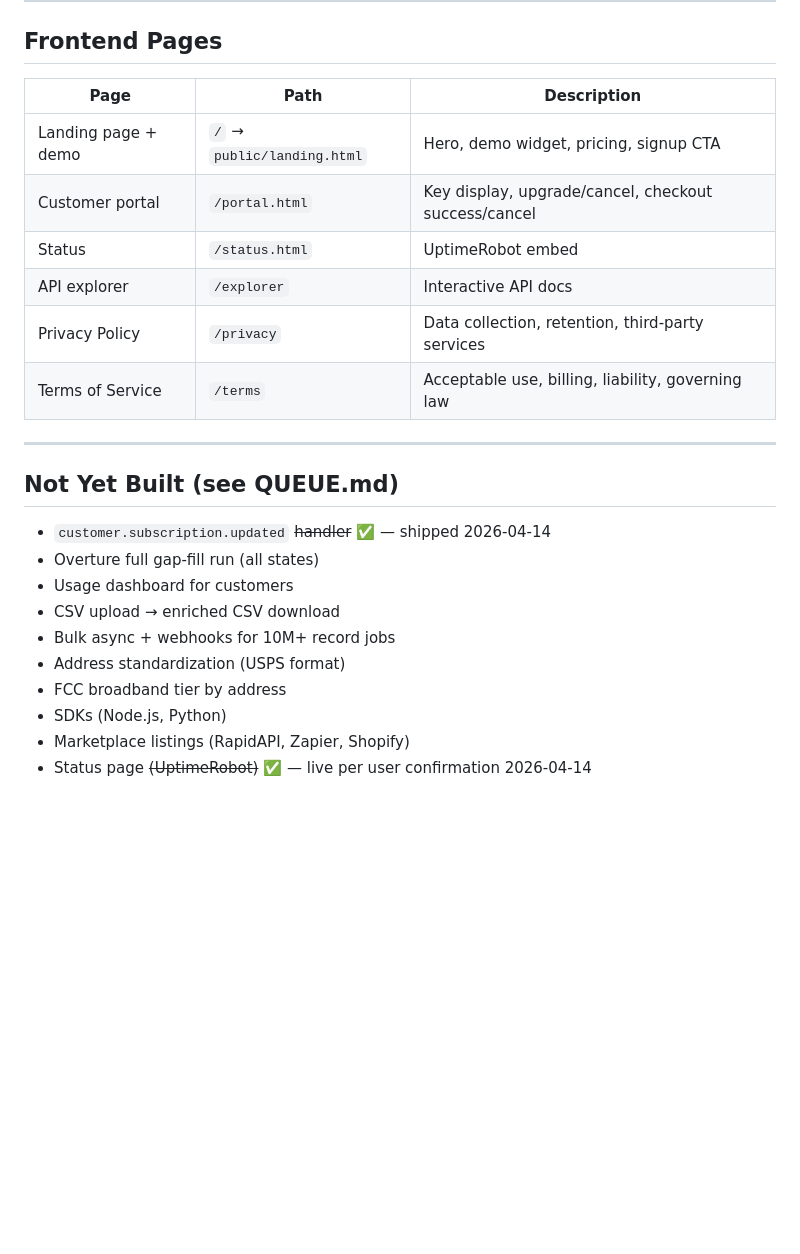
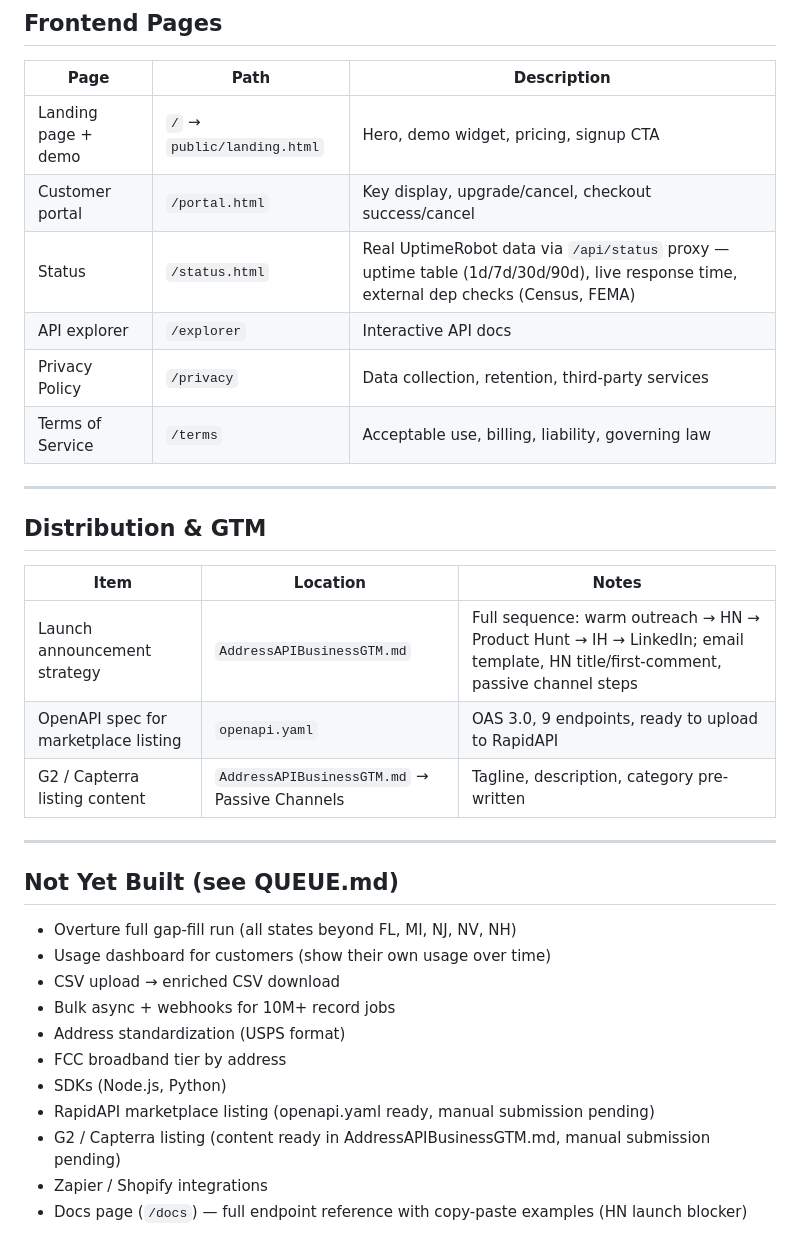
Before and after one commit to sriharkaur/geoclear, a Markdown page: FEATURES.md, the part around one of its changes. Rendered like a GitHub page; blank space fills up the shorter version.

Commit message:
docs: fix FEATURES.md — remove customer.subscription.updated from Not Yet Built (shipped), sync infra/GTM/frontend sections

```diff
--- a/FEATURES.md
+++ b/FEATURES.md
@@ -153,22 +156,32 @@ All require `X-Admin-Secret` header.
 |------|------|-------------|
 | Landing page + demo | `/` → `public/landing.html` | Hero, demo widget, pricing, signup CTA |
 | Customer portal | `/portal.html` | Key display, upgrade/cancel, checkout success/cancel |
-| Status | `/status.html` | UptimeRobot embed |
+| Status | `/status.html` | Real UptimeRobot data via `/api/status` proxy — uptime table (1d/7d/30d/90d), live response time, external dep checks (Census, FEMA) |
 | API explorer | `/explorer` | Interactive API docs |
 | Privacy Policy | `/privacy` | Data collection, retention, third-party services |
 | Terms of Service | `/terms` | Acceptable use, billing, liability, governing law |
 
 ---
 
+## Distribution & GTM
+
+| Item | Location | Notes |
+|------|----------|-------|
+| Launch announcement strategy | `AddressAPIBusinessGTM.md` | Full sequence: warm outreach → HN → Product Hunt → IH → LinkedIn; email template, HN title/first-comment, passive channel steps |
+| OpenAPI spec for marketplace listing | `openapi.yaml` | OAS 3.0, 9 endpoints, ready to upload to RapidAPI |
+| G2 / Capterra listing content | `AddressAPIBusinessGTM.md` → Passive Channels | Tagline, description, category pre-written |
+
+---
+
 ## Not Yet Built (see QUEUE.md)
-
-- `customer.subscription.updated` ~~handler~~ ✅ — shipped 2026-04-14
-- Overture full gap-fill run (all states)
-- Usage dashboard for customers
+- Overture full gap-fill run (all states beyond FL, MI, NJ, NV, NH)
+- Usage dashboard for customers (show their own usage over time)
 - CSV upload → enriched CSV download
 - Bulk async + webhooks for 10M+ record jobs
 - Address standardization (USPS format)
 - FCC broadband tier by address
 - SDKs (Node.js, Python)
-- Marketplace listings (RapidAPI, Zapier, Shopify)
-- Status page ~~(UptimeRobot)~~ ✅ — live per user confirmation 2026-04-14
+- RapidAPI marketplace listing (openapi.yaml ready, manual submission pending)
+- G2 / Capterra listing (content ready in AddressAPIBusinessGTM.md, manual submission pending)
+- Zapier / Shopify integrations
+- Docs page (`/docs`) — full endpoint reference with copy-paste examples (HN launch blocker)
```
Also changed, not shown: other parts of FEATURES.md (+7 -4 lines).
